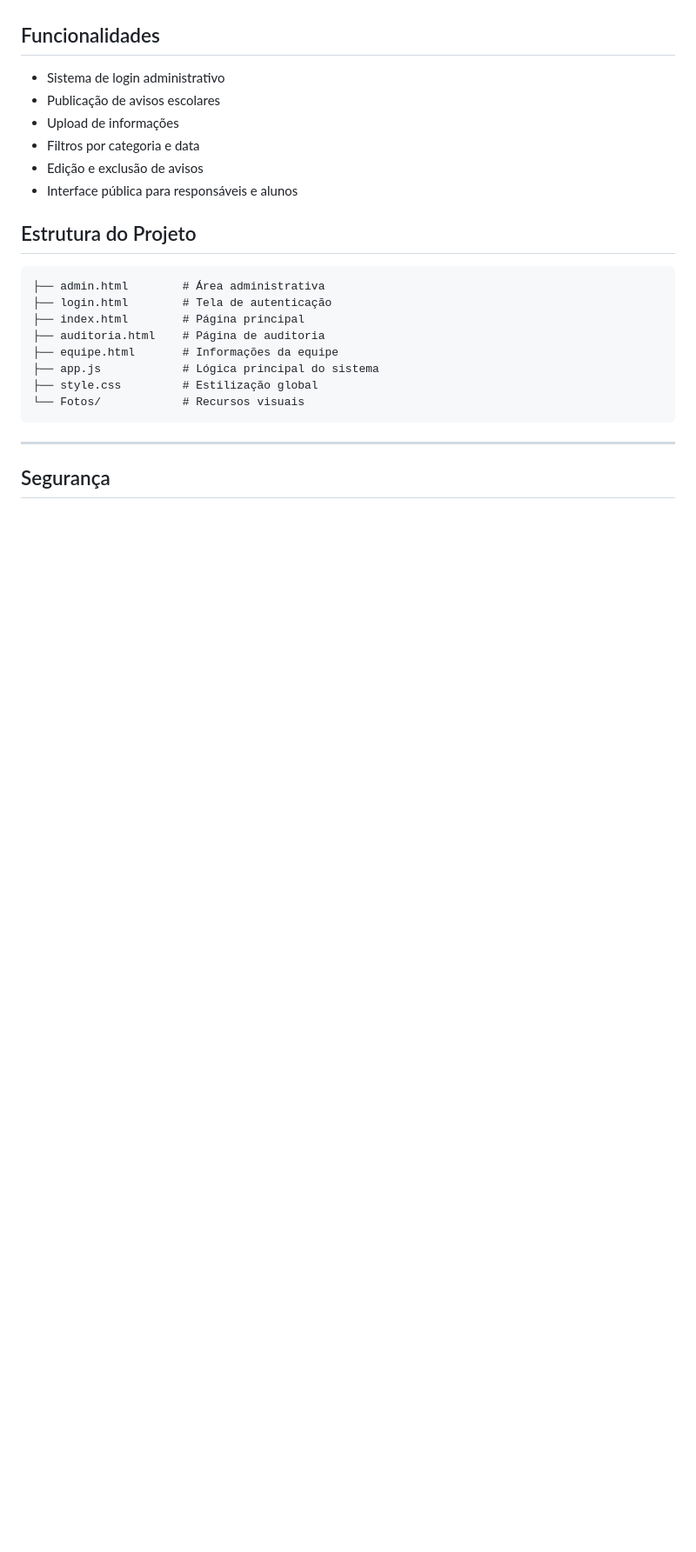
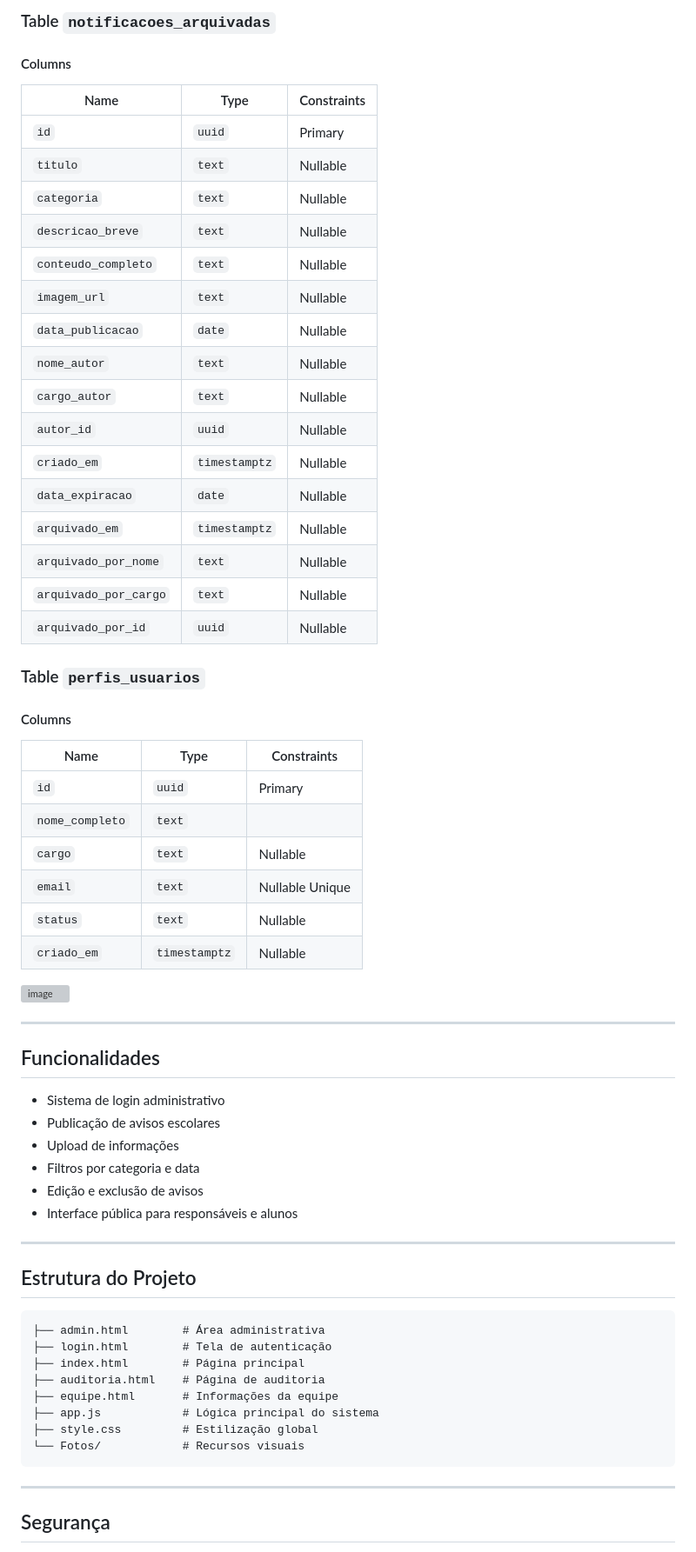
Before and after one commit to guidxsa/projeto-praia-grande, a Markdown page: README.md, the part around one of its changes. Shown at 87% size. Drawn GitHub-style; blank space fills up the shorter version; grey boxes are pictures that could not be loaded.

Commit message:
Revise README for clarity and additional sections
Updated README to enhance project details and structure.

```diff
--- a/README.md
+++ b/README.md
@@ -76,3 +141,42 @@ O projeto utiliza uma arquitetura baseada em Frontend + Backend as a Service (Ba
+### Table `notificacoes_arquivadas`
+
+#### Columns
+
+| Name | Type | Constraints |
+|------|------|-------------|
+| `id` | `uuid` | Primary |
+| `titulo` | `text` |  Nullable |
+| `categoria` | `text` |  Nullable |
+| `descricao_breve` | `text` |  Nullable |
+| `conteudo_completo` | `text` |  Nullable |
+| `imagem_url` | `text` |  Nullable |
+| `data_publicacao` | `date` |  Nullable |
+| `nome_autor` | `text` |  Nullable |
+| `cargo_autor` | `text` |  Nullable |
+| `autor_id` | `uuid` |  Nullable |
+| `criado_em` | `timestamptz` |  Nullable |
+| `data_expiracao` | `date` |  Nullable |
+| `arquivado_em` | `timestamptz` |  Nullable |
+| `arquivado_por_nome` | `text` |  Nullable |
+| `arquivado_por_cargo` | `text` |  Nullable |
+| `arquivado_por_id` | `uuid` |  Nullable |
+
+### Table `perfis_usuarios`
+
+#### Columns
+
+| Name | Type | Constraints |
+|------|------|-------------|
+| `id` | `uuid` | Primary |
+| `nome_completo` | `text` |  |
+| `cargo` | `text` |  Nullable |
+| `email` | `text` |  Nullable Unique |
+| `status` | `text` |  Nullable |
+| `criado_em` | `timestamptz` |  Nullable |
+
+<img width="549" height="713" alt="image" src="https://github.com/user-attachments/assets/2dd073dc-507e-4bf0-9770-90789c7a0bd8" />
+
+---
 
 ## Funcionalidades
 
@@ -82,6 +186,8 @@ O projeto utiliza uma arquitetura baseada em Frontend + Backend as a Service (Ba
 - Filtros por categoria e data
 - Edição e exclusão de avisos
 - Interface pública para responsáveis e alunos
+
+---
 
 ## Estrutura do Projeto
 
```
Also changed, not shown: other parts of README.md (+76 -11 lines).
